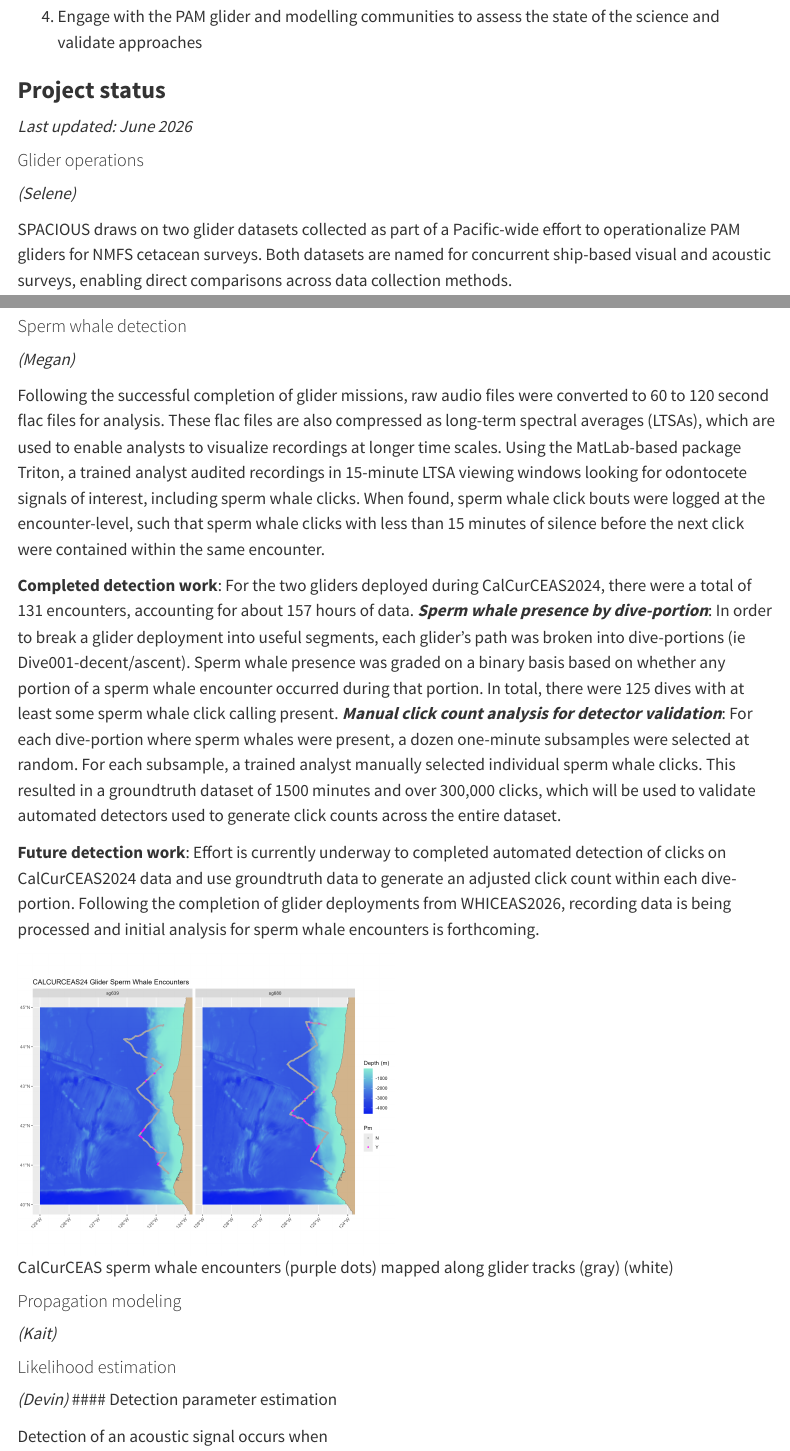
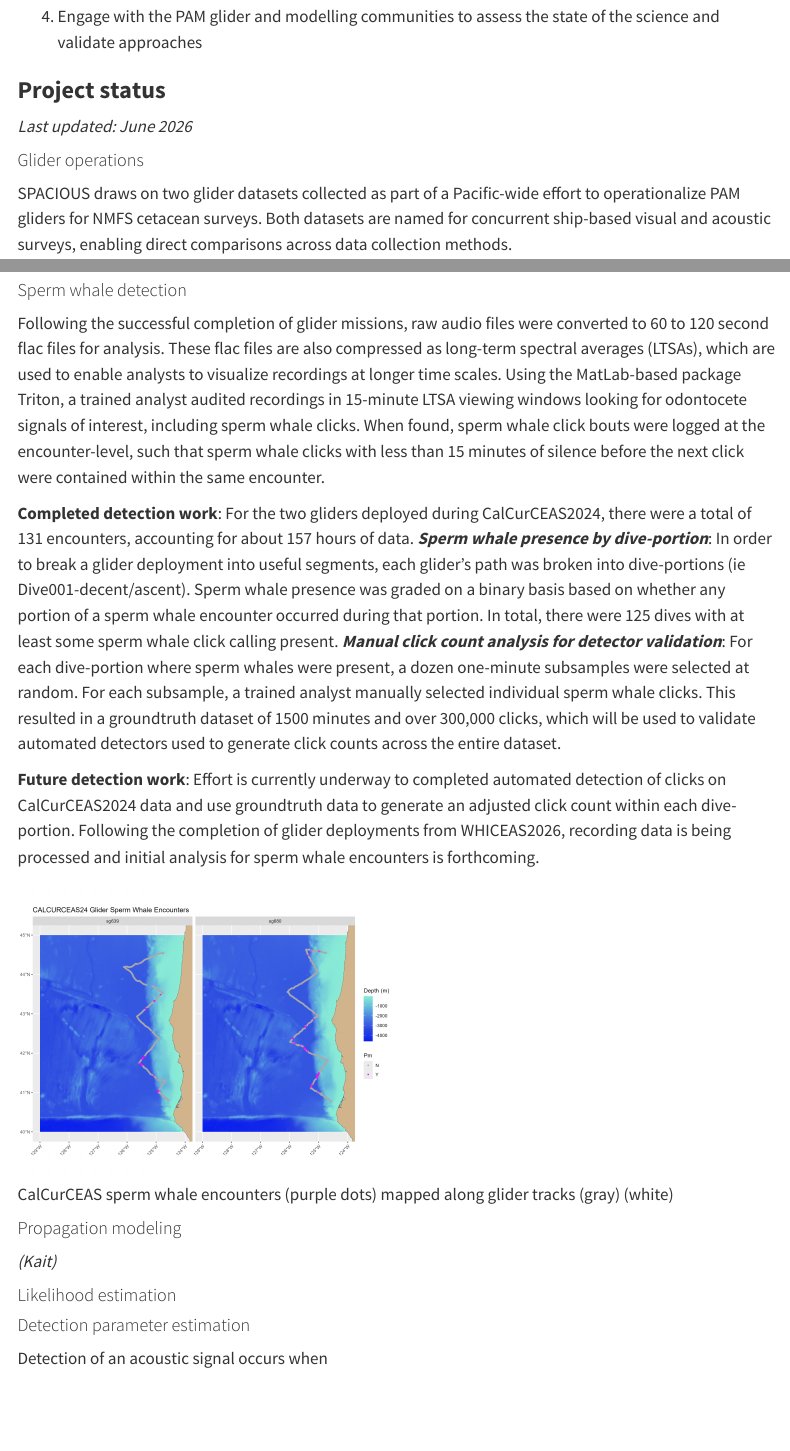
Before and after one commit to nmfs-ost/PAM-Stocks, a Quarto document (content/gliderStocks.qmd): the page in a window 1100 px wide, from 900 px down, and a second part further down, joined at a grey line. Rendered offline with R 4.5, knitr and Pandoc in place of Quarto, with nearby package versions; menus at the side of the page are left out.

Commit message:
fixed markdown render bug

```diff
--- a/content/gliderStocks.qmd
+++ b/content/gliderStocks.qmd
@@ -26,8 +26,6 @@ The **SPACIOUS project** (Spatial Population Assessment of Cetaceans Integrating
 
 #### Glider operations
 
-*(Selene)*
-
 SPACIOUS draws on two glider datasets collected as part of a Pacific-wide effort to operationalize PAM gliders for NMFS cetacean surveys. Both datasets are named for concurrent ship-based visual and acoustic surveys, enabling direct comparisons across data collection methods.
 
 **CalCurCEAS** (California Current Cetacean and Ecosystem Assessment Survey): Two gliders surveyed the shelfbreak from Newport, OR to Eureka, CA in Fall 2024, covering ~800 km each over 6 weeks (red and yellow lines, left).
@@ -45,8 +43,6 @@ All gliders carried identical WISPR3 recording systems sampling at 200 kHz. Glid
 
 
 #### Sperm whale detection
-
-*(Megan)*
 
 Following the successful completion of glider missions, raw audio files were converted to 60 to 120 second flac files for analysis. These flac files are also compressed as long-term spectral averages (LTSAs), which are used to enable analysts to visualize recordings at longer time scales. Using the MatLab-based package Triton, a trained analyst audited recordings in 15-minute LTSA viewing windows looking for odontocete signals of interest, including sperm whale clicks. When found, sperm whale click bouts were logged at the encounter-level, such that sperm whale clicks with less than 15 minutes of silence before the next click were contained within the same encounter.
 
@@ -67,7 +63,6 @@ Following the successful completion of glider missions, raw audio files were con
 
 #### Likelihood estimation
 
-*(Devin)*
 #### Detection parameter estimation
 
 Detection of an acoustic signal occurs when $$
```
